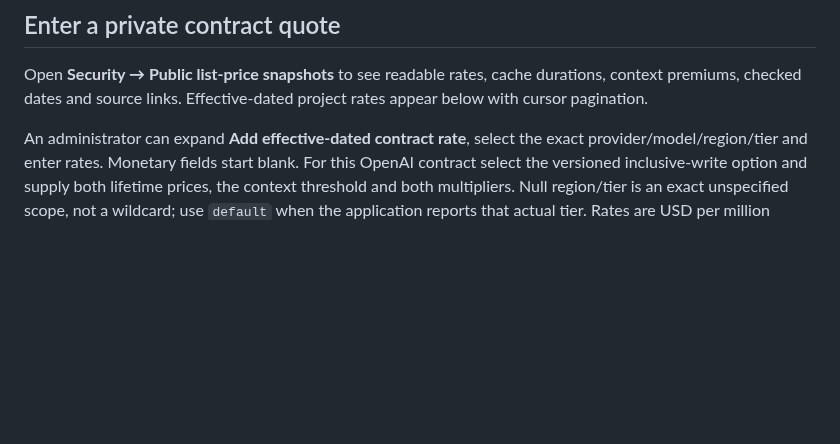
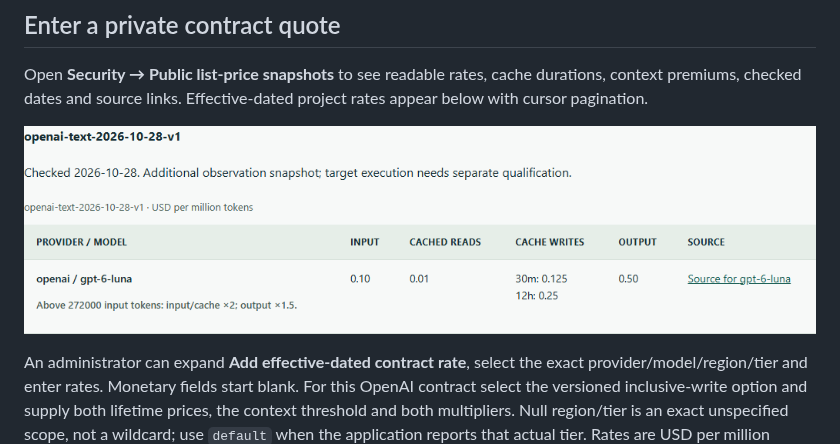
Before and after one commit to CutbackAI/cutback, a Markdown page: docs/modern-model-accounting.md, the part around the change. Rendered like a GitHub page; pictures changed too: docs/assets/modern-price-snapshot.png (added); blank space fills up the shorter version.

```diff
--- a/docs/modern-model-accounting.md
+++ b/docs/modern-model-accounting.md
@@ -40,6 +40,8 @@ The returned service tier takes precedence over the requested tier. If the respo
 
 Open **Security → Public list-price snapshots** to see readable rates, cache durations, context premiums, checked dates and source links. Effective-dated project rates appear below with cursor pagination.
 
+![The actual pricing dashboard showing the checked Standard text rates and long-context threshold](assets/modern-price-snapshot.png)
+
 An administrator can expand **Add effective-dated contract rate**, select the exact provider/model/region/tier and enter rates. Monetary fields start blank. For this OpenAI contract select the versioned inclusive-write option and supply both lifetime prices, the context threshold and both multipliers. Null region/tier is an exact unspecified scope, not a wildcard; use `default` when the application reports that actual tier. Rates are USD per million tokens.
 
 Quotes are immutable. A later start supersedes an earlier matching quote for later events; already recorded events keep their valuation. Repeating the identical scope/start/rates/end returns the same ID. A different quote with the same scope and start conflicts. Legacy ambiguous active quotes with the same start leave cost unknown instead of selecting an arbitrary rate. A project retains at most 10,000 quotes; an identical replay still works at that limit. Listing uses a project-scoped UUID cursor, at most 100 rows per request. Export and project deletion include contract quotes and extended event metadata under the existing privacy boundary.
```
Also changed, not shown: 4 other files.
